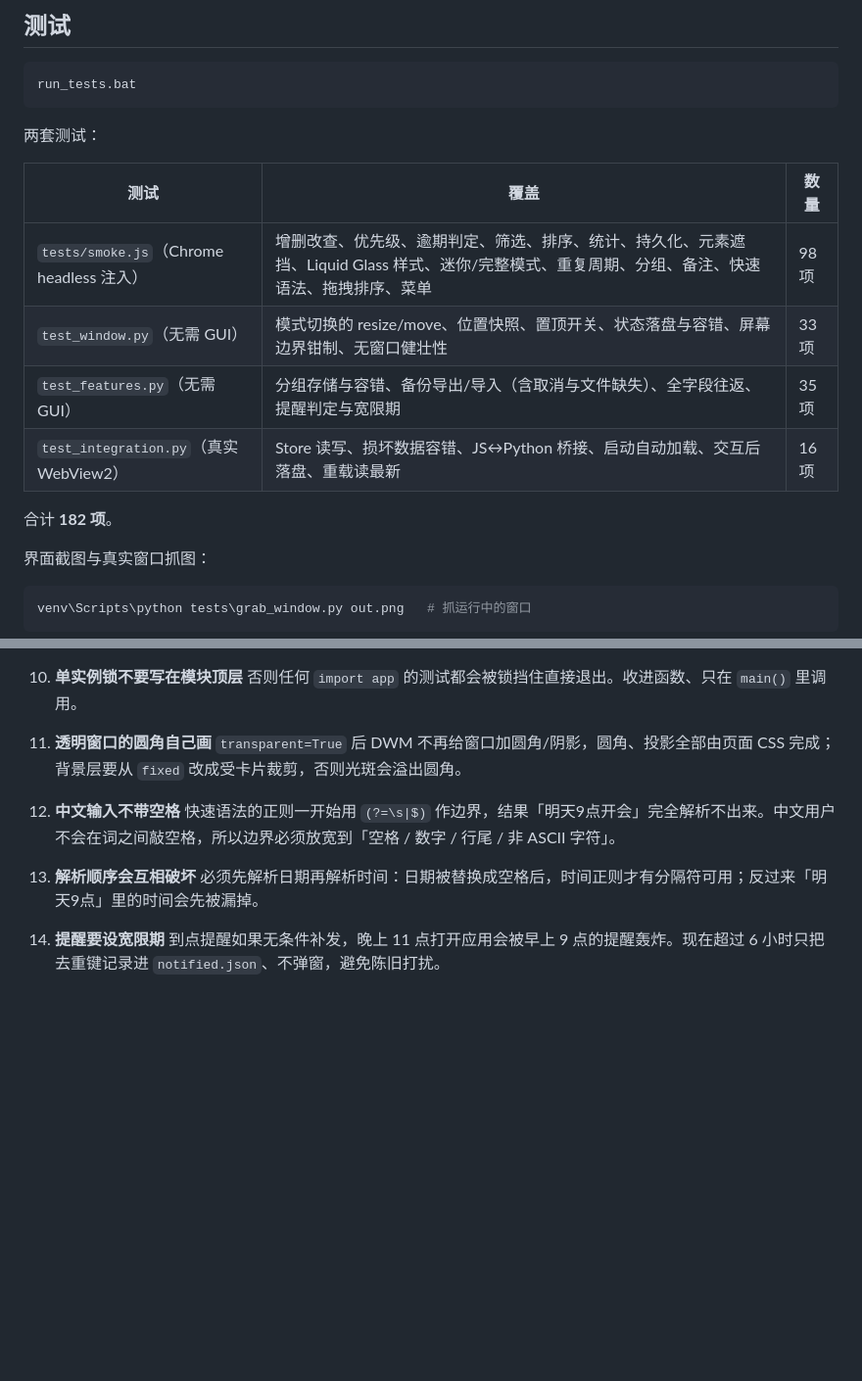
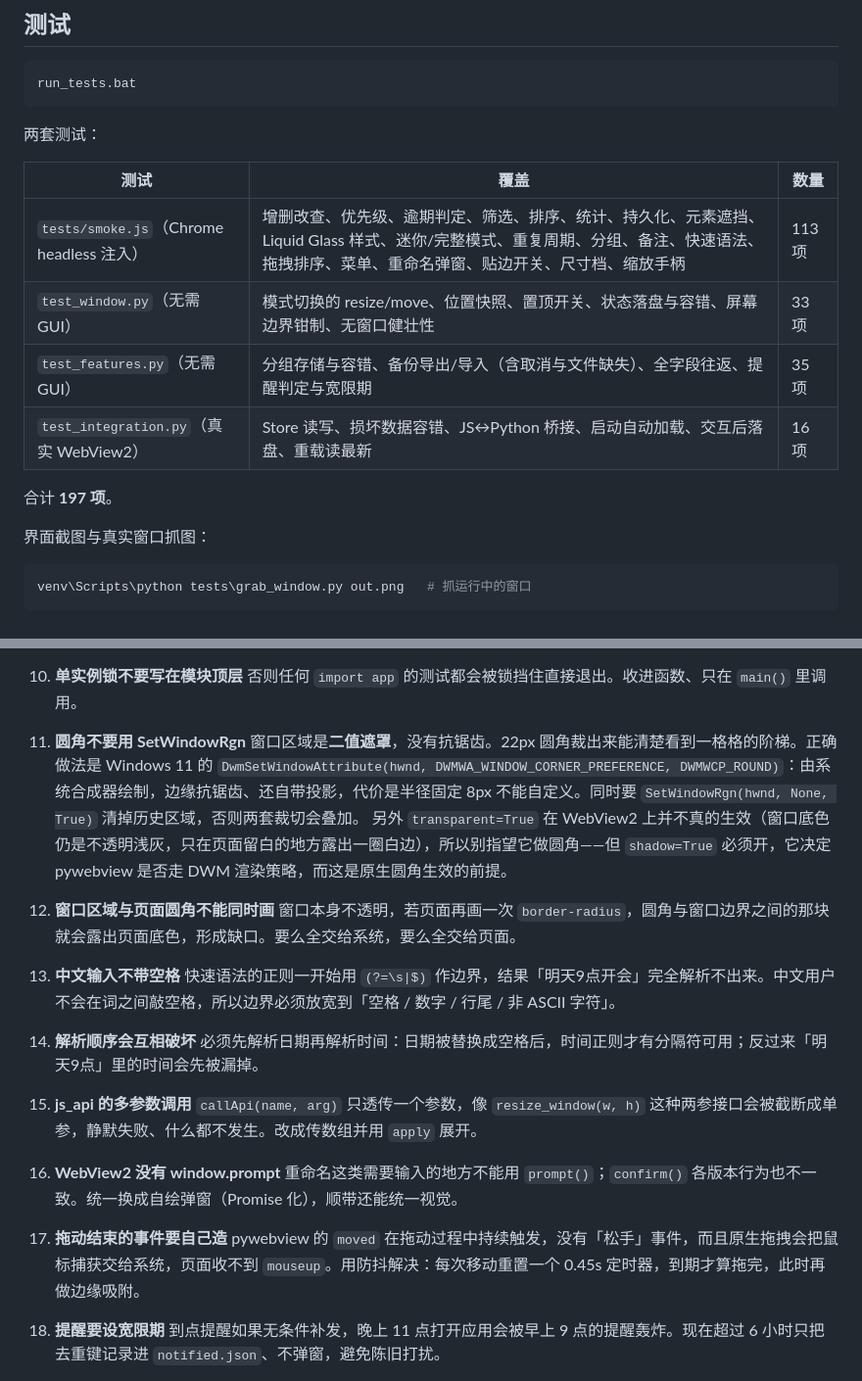
Before and after one commit to NiUKinGDoM/xixi-todo, a Markdown page: README.md, 2 parts joined by grey strips. Shown at 98% size. Drawn GitHub-style; blank space fills up the shorter version.

```diff
--- a/README.md
+++ b/README.md
@@ -205,12 +208,12 @@ run_tests.bat
 
 | 测试 | 覆盖 | 数量 |
 |---|---|---|
-| `tests/smoke.js`（Chrome headless 注入） | 增删改查、优先级、逾期判定、筛选、排序、统计、持久化、元素遮挡、Liquid Glass 样式、迷你/完整模式、重复周期、分组、备注、快速语法、拖拽排序、菜单 | 98 项 |
+| `tests/smoke.js`（Chrome headless 注入） | 增删改查、优先级、逾期判定、筛选、排序、统计、持久化、元素遮挡、Liquid Glass 样式、迷你/完整模式、重复周期、分组、备注、快速语法、拖拽排序、菜单、重命名弹窗、贴边开关、尺寸档、缩放手柄 | 113 项 |
 | `test_window.py`（无需 GUI） | 模式切换的 resize/move、位置快照、置顶开关、状态落盘与容错、屏幕边界钳制、无窗口健壮性 | 33 项 |
 | `test_features.py`（无需 GUI） | 分组存储与容错、备份导出/导入（含取消与文件缺失）、全字段往返、提醒判定与宽限期 | 35 项 |
 | `test_integration.py`（真实 WebView2） | Store 读写、损坏数据容错、JS↔Python 桥接、启动自动加载、交互后落盘、重载读最新 | 16 项 |
 
-合计 **182 项**。
+合计 **197 项**。
 
 界面截图与真实窗口抓图：
 
@@ -283,14 +286,27 @@ todo-glass/
 10. **单实例锁不要写在模块顶层**
     否则任何 `import app` 的测试都会被锁挡住直接退出。收进函数、只在 `main()` 里调用。
 
-11. **透明窗口的圆角自己画**
-    `transparent=True` 后 DWM 不再给窗口加圆角/阴影，圆角、投影全部由页面 CSS 完成；背景层要从 `fixed` 改成受卡片裁剪，否则光斑会溢出圆角。
+11. **圆角不要用 SetWindowRgn**
+    窗口区域是**二值遮罩**，没有抗锯齿。22px 圆角裁出来能清楚看到一格格的阶梯。正确做法是 Windows 11 的 `DwmSetWindowAttribute(hwnd, DWMWA_WINDOW_CORNER_PREFERENCE, DWMWCP_ROUND)`：由系统合成器绘制，边缘抗锯齿、还自带投影，代价是半径固定 8px 不能自定义。同时要 `SetWindowRgn(hwnd, None, True)` 清掉历史区域，否则两套裁切会叠加。
+    另外 `transparent=True` 在 WebView2 上并不真的生效（窗口底色仍是不透明浅灰，只在页面留白的地方露出一圈白边），所以别指望它做圆角——但 `shadow=True` 必须开，它决定 pywebview 是否走 DWM 渲染策略，而这是原生圆角生效的前提。
 
-12. **中文输入不带空格**
+12. **窗口区域与页面圆角不能同时画**
+    窗口本身不透明，若页面再画一次 `border-radius`，圆角与窗口边界之间的那块就会露出页面底色，形成缺口。要么全交给系统，要么全交给页面。
+
+13. **中文输入不带空格**
     快速语法的正则一开始用 `(?=\s|$)` 作边界，结果「明天9点开会」完全解析不出来。中文用户不会在词之间敲空格，所以边界必须放宽到「空格 / 数字 / 行尾 / 非 ASCII 字符」。
 
-13. **解析顺序会互相破坏**
+14. **解析顺序会互相破坏**
     必须先解析日期再解析时间：日期被替换成空格后，时间正则才有分隔符可用；反过来「明天9点」里的时间会先被漏掉。
+
+15. **js_api 的多参数调用**
+    `callApi(name, arg)` 只透传一个参数，像 `resize_window(w, h)` 这种两参接口会被截断成单参，静默失败、什么都不发生。改成传数组并用 `apply` 展开。
+
+16. **WebView2 没有 window.prompt**
+    重命名这类需要输入的地方不能用 `prompt()`；`confirm()` 各版本行为也不一致。统一换成自绘弹窗（Promise 化），顺带还能统一视觉。
+
+17. **拖动结束的事件要自己造**
+    pywebview 的 `moved` 在拖动过程中持续触发，没有「松手」事件，而且原生拖拽会把鼠标捕获交给系统，页面收不到 `mouseup`。用防抖解决：每次移动重置一个 0.45s 定时器，到期才算拖完，此时再做边缘吸附。
 
 14. **提醒要设宽限期**
     到点提醒如果无条件补发，晚上 11 点打开应用会被早上 9 点的提醒轰炸。现在超过 6 小时只把去重键记录进 `notified.json`、不弹窗，避免陈旧打扰。
```
Also changed, not shown: other parts of README.md (+6 -3 lines), ui/preview-mini.png, ui/preview.png, 12 other files.
